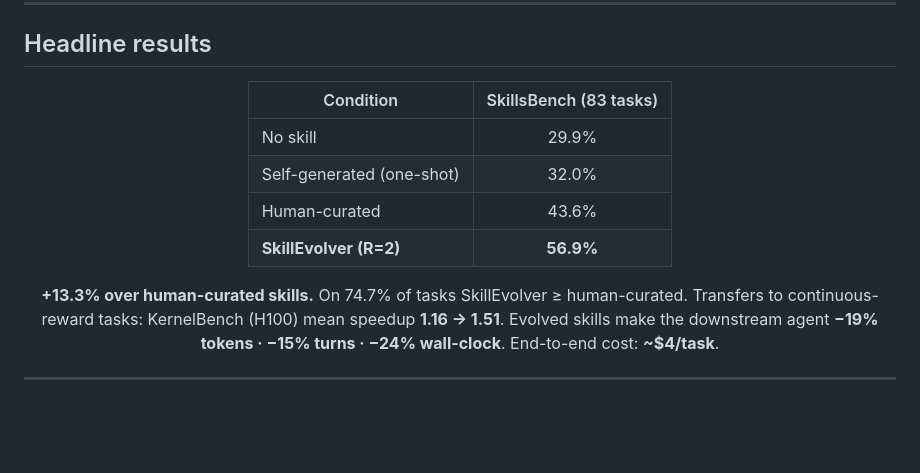
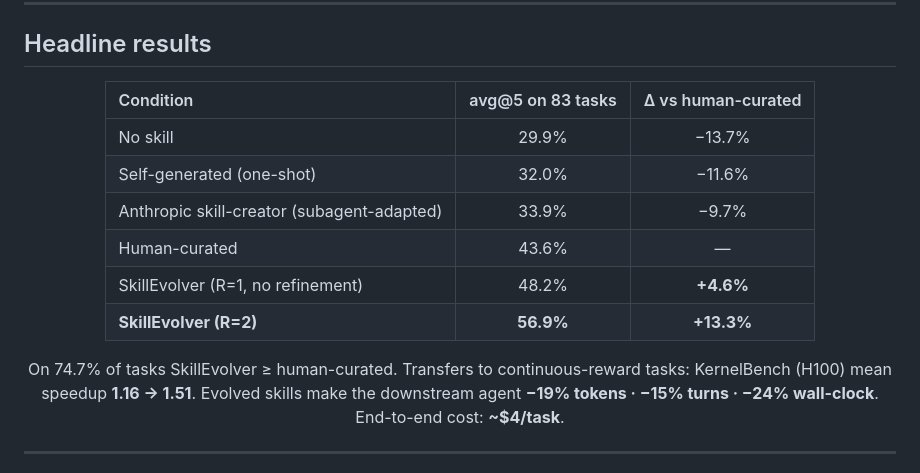
Before and after one commit to THU-AICosmos/skillevolver, a Markdown page: README.md, the part around the change. Rendered like a GitHub page; blank space fills up the shorter version.

Commit message:
README: redesign headline table with all baselines and Δ column
- Add Anthropic skill-creator (33.9%) — the paper's most informative
  baseline (same training-task context as SkillEvolver, differs only
  in authoring mechanism).
- Add SkillEvolver R=1 ablation (48.2%) to show the +8.7% lift from
  the refinement loop.
- Add a "Δ vs human-curated" column so the +13.3% headline sits in
  the table instead of as a follow-on sentence.

```diff
--- a/README.md
+++ b/README.md
@@ -19,14 +19,16 @@ No fine-tuning. No offline trajectory pool. Just an iterative explore → distil
 
 <div align="center">
 
-| Condition | SkillsBench (83 tasks) |
-|---|:---:|
-| No skill | 29.9% |
-| Self-generated (one-shot) | 32.0% |
-| Human-curated | 43.6% |
-| **SkillEvolver (R=2)** | **56.9%** |
+| Condition | avg@5 on 83 tasks | Δ vs human-curated |
+|:---|:---:|:---:|
+| No skill                                   | 29.9% | −13.7% |
+| Self-generated (one-shot)                  | 32.0% | −11.6% |
+| Anthropic skill-creator (subagent-adapted) | 33.9% |  −9.7% |
+| Human-curated                              | 43.6% |   —    |
+| SkillEvolver (R=1, no refinement)          | 48.2% | **+4.6%** |
+| **SkillEvolver (R=2)**                     | **56.9%** | **+13.3%** |
 
-**+13.3% over human-curated skills.** On 74.7% of tasks SkillEvolver ≥ human-curated.
+On 74.7% of tasks SkillEvolver ≥ human-curated.
 Transfers to continuous-reward tasks: KernelBench (H100) mean speedup **1.16 → 1.51**.
 Evolved skills make the downstream agent **−19% tokens · −15% turns · −24% wall-clock**.
 End-to-end cost: **~$4/task**.
```
